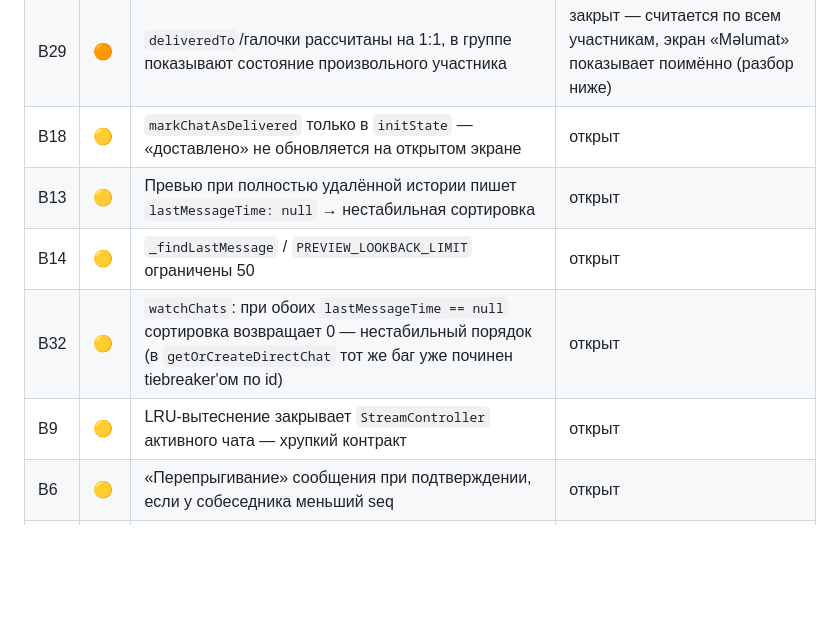
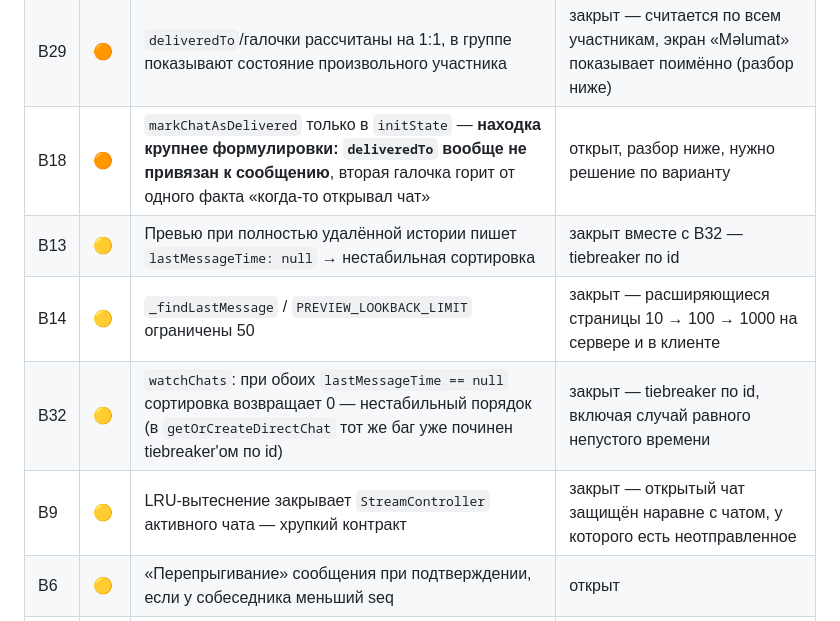
Before and after one commit to reymur/mugam-flutter, a Markdown page: AUDIT_TODO.md, the part around one of its changes. Rendered like a GitHub page; blank space fills up the shorter version.

```diff
--- a/AUDIT_TODO.md
+++ b/AUDIT_TODO.md
@@ -662,11 +662,11 @@ tədbir tarixini seçməyib ⏳», у инициатора «*Имя* sizdən ta
 | A1 | 🟠 | Чистый прогон «İş təklif et» — подтвердить, воспроизводится ли вообще после всех фиксов, прежде чем что-то чинить | почти закрыт — основной сценарий прошёл (разбор выше). **Остался ровно один шаг, и он требует двух устройств:** предложение БЕЗ даты → «Razıyam» на получателе → появится ли `waitingForDateAt` |
 | B28 | 🟠 | `readBy` в группах растёт монотонно, не означает «все прочли последнее» | закрыт — поле оказалось мёртвым, убрано из кода и из данных (разбор ниже) |
 | B29 | 🟠 | `deliveredTo`/галочки рассчитаны на 1:1, в группе показывают состояние произвольного участника | закрыт — считается по всем участникам, экран «Məlumat» показывает поимённо (разбор ниже) |
-| B18 | 🟡 | `markChatAsDelivered` только в `initState` — «доставлено» не обновляется на открытом экране | открыт |
-| B13 | 🟡 | Превью при полностью удалённой истории пишет `lastMessageTime: null` → нестабильная сортировка | открыт |
-| B14 | 🟡 | `_findLastMessage` / `PREVIEW_LOOKBACK_LIMIT` ограничены 50 | открыт |
-| B32 | 🟡 | `watchChats`: при обоих `lastMessageTime == null` сортировка возвращает 0 — нестабильный порядок (в `getOrCreateDirectChat` тот же баг уже починен tiebreaker'ом по id) | открыт |
-| B9 | 🟡 | LRU-вытеснение закрывает `StreamController` активного чата — хрупкий контракт | открыт |
+| B18 | 🟠 | `markChatAsDelivered` только в `initState` — **находка крупнее формулировки: `deliveredTo` вообще не привязан к сообщению**, вторая галочка горит от одного факта «когда-то открывал чат» | открыт, разбор ниже, нужно решение по варианту |
+| B13 | 🟡 | Превью при полностью удалённой истории пишет `lastMessageTime: null` → нестабильная сортировка | закрыт вместе с B32 — tiebreaker по id |
+| B14 | 🟡 | `_findLastMessage` / `PREVIEW_LOOKBACK_LIMIT` ограничены 50 | закрыт — расширяющиеся страницы 10 → 100 → 1000 на сервере и в клиенте |
+| B32 | 🟡 | `watchChats`: при обоих `lastMessageTime == null` сортировка возвращает 0 — нестабильный порядок (в `getOrCreateDirectChat` тот же баг уже починен tiebreaker'ом по id) | закрыт — tiebreaker по id, включая случай равного непустого времени |
+| B9 | 🟡 | LRU-вытеснение закрывает `StreamController` активного чата — хрупкий контракт | закрыт — открытый чат защищён наравне с чатом, у которого есть неотправленное |
 | B6 | 🟡 | «Перепрыгивание» сообщения при подтверждении, если у собеседника меньший seq | открыт |
 | N4 | 🟠 | **Класс: локальное время без таймзоны.** Десять отметок момента писались как `DateTime.now().toIso8601String()` — без смещения | закрыт — приведены к UTC, разбор ниже |
 
```
Also changed, not shown: other parts of AUDIT_TODO.md (+65 -0 lines).
